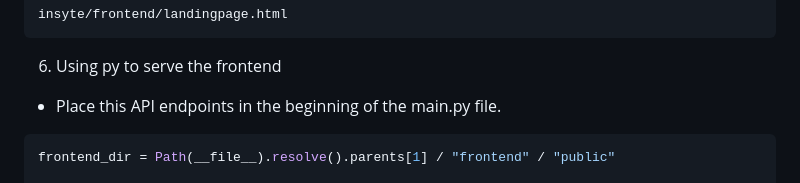
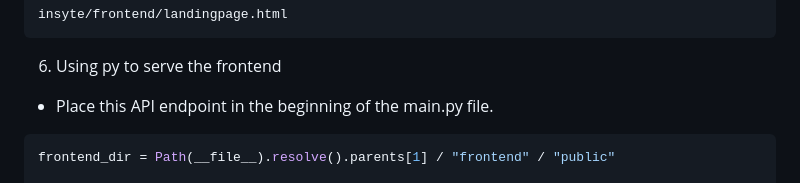
Before and after one commit to shriikriishna06/INSYTE, a Markdown page: README.md, the part around the change. GitHub-like rendering.

````diff
--- a/README.md
+++ b/README.md
@@ -102,7 +102,7 @@ Make sure to set the right path for the assets and js to get served. (using pyth
 insyte/frontend/landingpage.html
 ```
 6. Using py to serve the frontend
-- Place this API endpoints in the beginning of the main.py file.
+- Place this API endpoint in the beginning of the main.py file.
 ```python
 frontend_dir = Path(__file__).resolve().parents[1] / "frontend" / "public"
 
````
